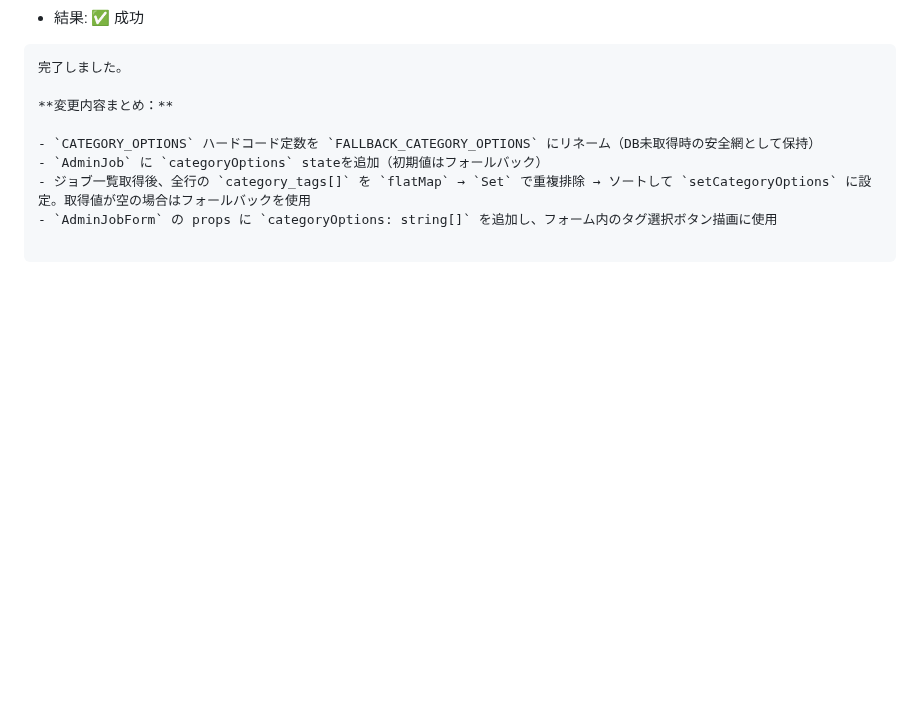
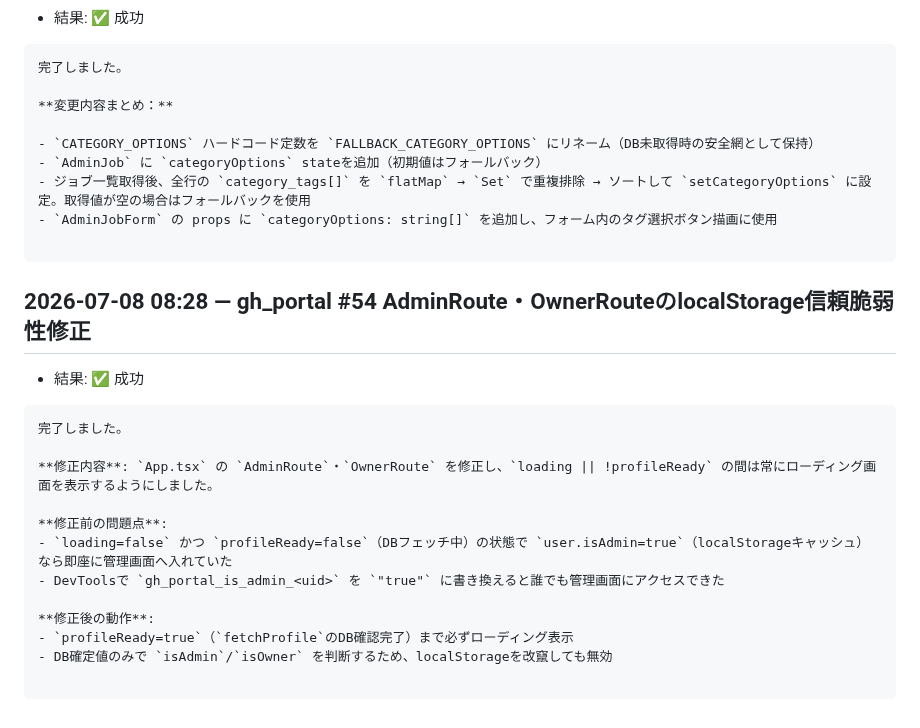
Before and after one commit to Koki-13-2/voice-dev, a Markdown page: proposals/autodev-log.md, the part around the change. Rendered like a GitHub page; blank space fills up the shorter version.

Commit message:
autodev: gh_portal #54 AdminRoute・OwnerRouteのlocalStorage信頼脆弱性修 の実行記録

````diff
--- a/proposals/autodev-log.md
+++ b/proposals/autodev-log.md
@@ -994,3 +994,22 @@ Chat.tsxは `realtimeSubRef` / `channelRealtimeRef` と手動 `cleanup()` 関数
 - `AdminJobForm` の props に `categoryOptions: string[]` を追加し、フォーム内のタグ選択ボタン描画に使用
 
 ```
+
+## 2026-07-08 08:28 — gh_portal #54 AdminRoute・OwnerRouteのlocalStorage信頼脆弱性修正
+
+- 結果: ✅ 成功
+
+```
+完了しました。
+
+**修正内容**: `App.tsx` の `AdminRoute`・`OwnerRoute` を修正し、`loading || !profileReady` の間は常にローディング画面を表示するようにしました。
+
+**修正前の問題点**:
+- `loading=false` かつ `profileReady=false`（DBフェッチ中）の状態で `user.isAdmin=true`（localStorageキャッシュ）なら即座に管理画面へ入れていた
+- DevToolsで `gh_portal_is_admin_<uid>` を `"true"` に書き換えると誰でも管理画面にアクセスできた
+
+**修正後の動作**:
+- `profileReady=true`（`fetchProfile`のDB確認完了）まで必ずローディング表示
+- DB確定値のみで `isAdmin`/`isOwner` を判断するため、localStorageを改竄しても無効
+
+```
````
Also changed, not shown: proposals/gh_portal.md (+2 -2 lines).
